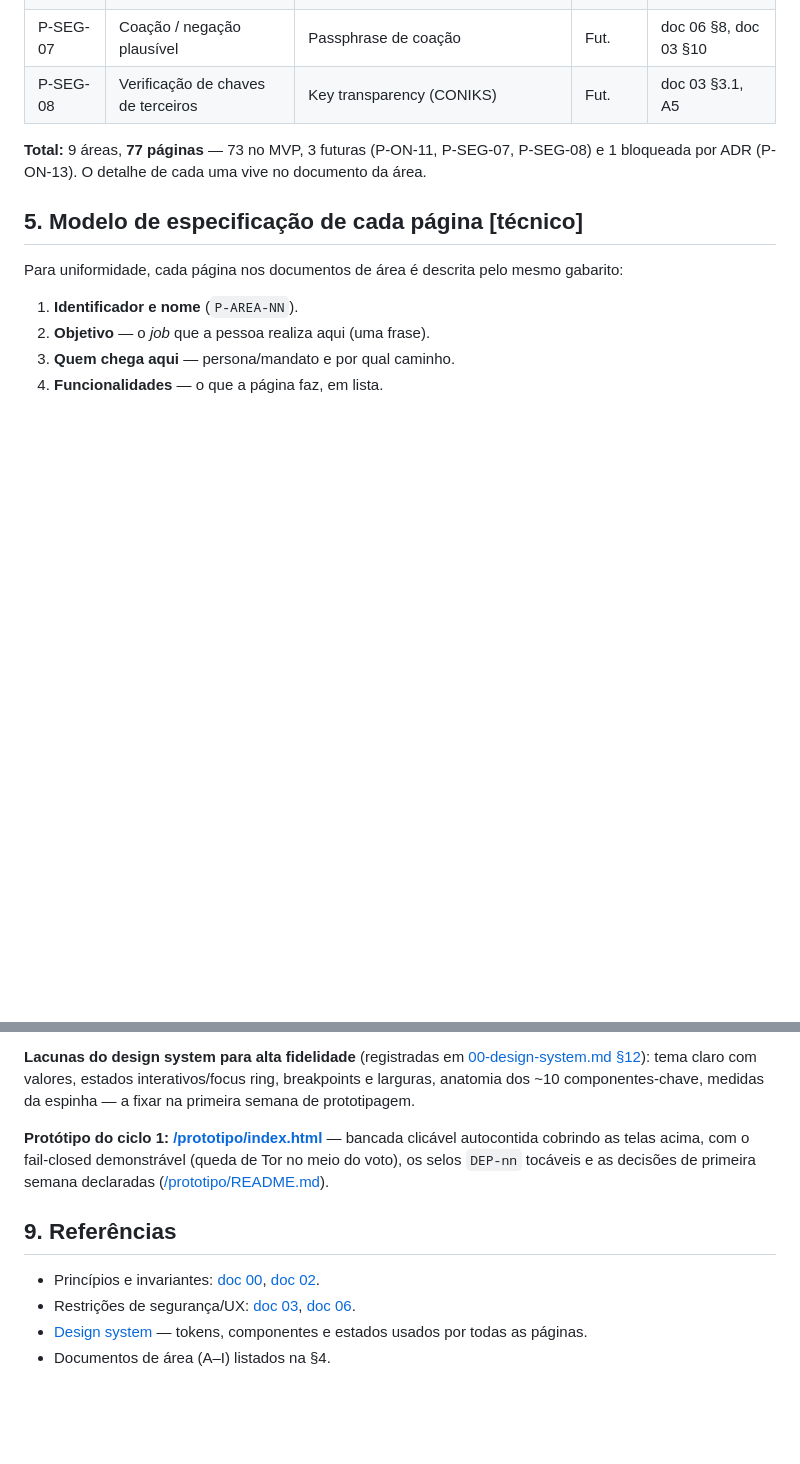
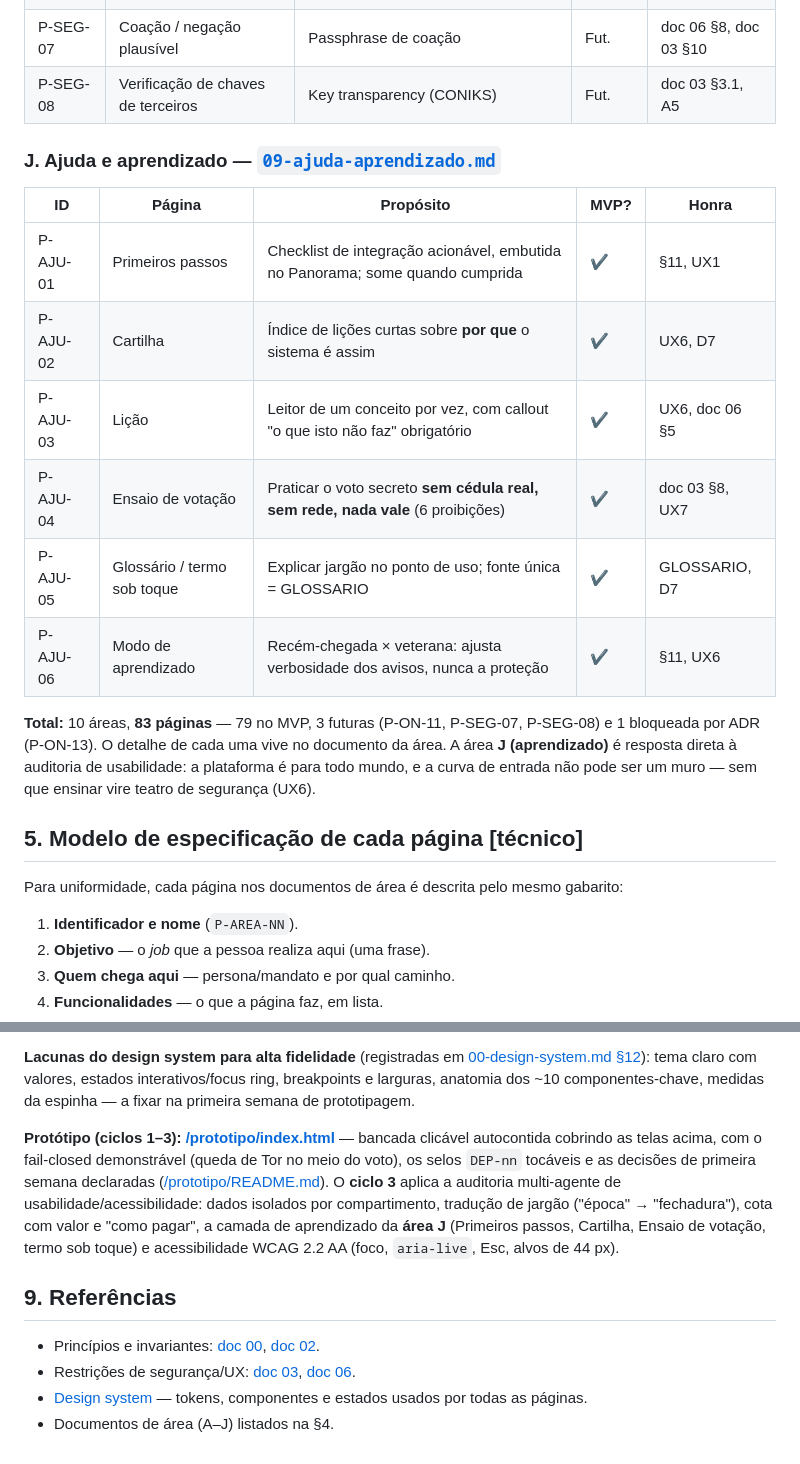
Before and after one commit to ricardod31/partido, a Markdown page: docs/07-paginas/README.md, 2 parts joined by grey strips. Drawn GitHub-style; blank space fills up the shorter version.

```diff
--- a/docs/07-paginas/README.md
+++ b/docs/07-paginas/README.md
@@ -252,7 +252,18 @@ Cada página tem um **identificador citável** `P-AREA-NN` (o mesmo espírito de
 | P-SEG-07 | Coação / negação plausível | Passphrase de coação | Fut. | doc 06 §8, doc 03 §10 |
 | P-SEG-08 | Verificação de chaves de terceiros | Key transparency (CONIKS) | Fut. | doc 03 §3.1, A5 |
 
-**Total:** 9 áreas, **77 páginas** — 73 no MVP, 3 futuras (P-ON-11, P-SEG-07, P-SEG-08) e 1 bloqueada por ADR (P-ON-13). O detalhe de cada uma vive no documento da área.
+### J. Ajuda e aprendizado — [`09-ajuda-aprendizado.md`](09-ajuda-aprendizado.md)
+
+| ID | Página | Propósito | MVP? | Honra |
+|---|---|---|---|---|
+| P-AJU-01 | Primeiros passos | Checklist de integração acionável, embutida no Panorama; some quando cumprida | ✔ | §11, UX1 |
+| P-AJU-02 | Cartilha | Índice de lições curtas sobre **por que** o sistema é assim | ✔ | UX6, D7 |
+| P-AJU-03 | Lição | Leitor de um conceito por vez, com callout "o que isto não faz" obrigatório | ✔ | UX6, doc 06 §5 |
+| P-AJU-04 | Ensaio de votação | Praticar o voto secreto **sem cédula real, sem rede, nada vale** (6 proibições) | ✔ | doc 03 §8, UX7 |
+| P-AJU-05 | Glossário / termo sob toque | Explicar jargão no ponto de uso; fonte única = GLOSSARIO | ✔ | GLOSSARIO, D7 |
+| P-AJU-06 | Modo de aprendizado | Recém-chegada × veterana: ajusta verbosidade dos avisos, nunca a proteção | ✔ | §11, UX6 |
+
+**Total:** 10 áreas, **83 páginas** — 79 no MVP, 3 futuras (P-ON-11, P-SEG-07, P-SEG-08) e 1 bloqueada por ADR (P-ON-13). O detalhe de cada uma vive no documento da área. A área **J (aprendizado)** é resposta direta à auditoria de usabilidade: a plataforma é para todo mundo, e a curva de entrada não pode ser um muro — sem que ensinar vire teatro de segurança (UX6).
 
 ## 5. Modelo de especificação de cada página [técnico]
 
@@ -307,11 +318,11 @@ Com o pacote de correções aplicado, a prototipagem pode começar. Ordem propos
 
 **Lacunas do design system para alta fidelidade** (registradas em [00-design-system.md §12](00-design-system.md)): tema claro com valores, estados interativos/focus ring, breakpoints e larguras, anatomia dos ~10 componentes-chave, medidas da espinha — a fixar na primeira semana de prototipagem.
 
-**Protótipo do ciclo 1: [/prototipo/index.html](../../prototipo/index.html)** — bancada clicável autocontida cobrindo as telas acima, com o fail-closed demonstrável (queda de Tor no meio do voto), os selos `DEP-nn` tocáveis e as decisões de primeira semana declaradas ([/prototipo/README.md](../../prototipo/README.md)).
+**Protótipo (ciclos 1–3): [/prototipo/index.html](../../prototipo/index.html)** — bancada clicável autocontida cobrindo as telas acima, com o fail-closed demonstrável (queda de Tor no meio do voto), os selos `DEP-nn` tocáveis e as decisões de primeira semana declaradas ([/prototipo/README.md](../../prototipo/README.md)). O **ciclo 3** aplica a auditoria multi-agente de usabilidade/acessibilidade: dados isolados por compartimento, tradução de jargão ("época" → "fechadura"), cota com valor e "como pagar", a camada de aprendizado da **área J** (Primeiros passos, Cartilha, Ensaio de votação, termo sob toque) e acessibilidade WCAG 2.2 AA (foco, `aria-live`, Esc, alvos de 44 px).
 
 ## 9. Referências
 
 - Princípios e invariantes: [doc 00](../00-visao.md), [doc 02](../02-modelo-de-dominio.md).
 - Restrições de segurança/UX: [doc 03](../03-arquitetura-criptografica.md), [doc 06](../06-modelo-de-ameacas.md).
 - [Design system](00-design-system.md) — tokens, componentes e estados usados por todas as páginas.
-- Documentos de área (A–I) listados na §4.
+- Documentos de área (A–J) listados na §4.
```
Also changed, not shown: docs/07-paginas/09-ajuda-aprendizado.md (added, +127 -0 lines).
